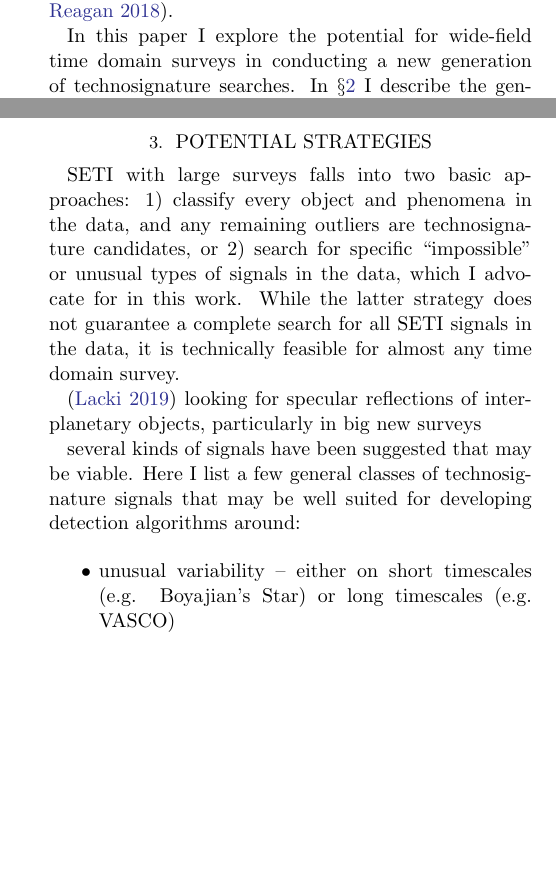
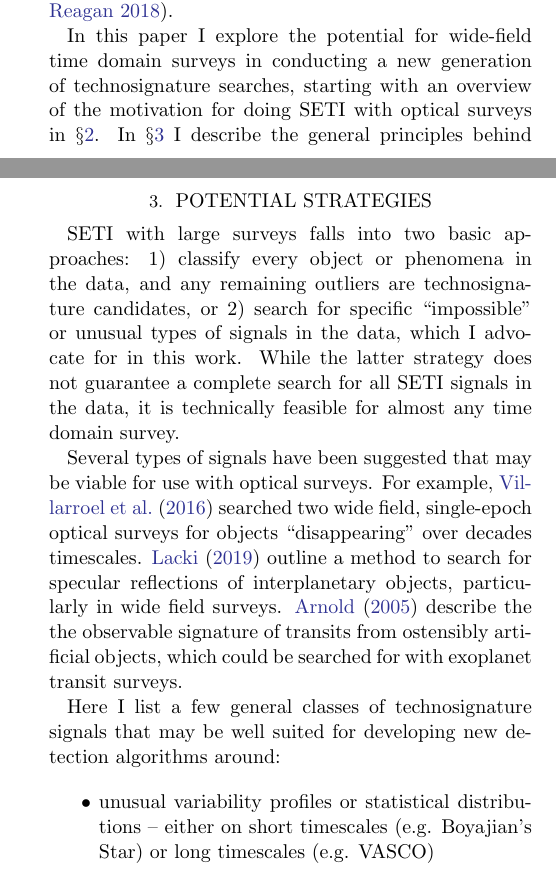
Before and after one commit to StellarCartography/survey_seti, a LaTeX paper (paper/ms.tex): two parts of the columns of pages 1 and 2 of 5, joined at a grey line, cut so that both start at the same text, the shorter picture padded with empty space. The pictures show the PDF file paper/ms.pdf that the author committed with the source.

Commit message:
start writing section 3

```diff
--- a/paper/ms.tex
+++ b/paper/ms.tex
@@ -61,8 +61,8 @@ While \citet{wright2018c} suggest the completeness of our search of the ``cosmic
 Surveys like the currently running Zwicky Transient Facility \citep[ZTF][]{bellm2014} and the upcoming Large Synoptic Survey Telescope \citep[LSST][]{lsst} will be transformative in enabling both reproducible and cost-efficient SETI. By developing search strategies that utilize public survey databases and real-time ``alert streams'', both of which are being developed to facilitate a wide range of science goals from these facilities, optical survey SETI can be conducted automatically. As new search algorithms are developed, these databases can be quickly re-analyzed, providing a much-needed level of reproducibility and transparency that will help reduce the ``giggle factor'' stigma for SETI \citep{wright2018b}.
 
 
-In this paper I explore the potential for wide-field time domain surveys in conducting a new generation of technosignature searches.
-In \S\ref{sec:method} I describe the general principles behind technosignature searches in time domain surveys, including spatial over-densities of light curve signals and coordinated signals between multiple sources, for example.
+In this paper I explore the potential for wide-field time domain surveys in conducting a new generation of technosignature searches, starting with an overview of the motivation for doing SETI with optical surveys in \S\ref{sec:method}.
+In \S\ref{sec:strategy} I describe the general principles behind technosignature searches in time domain surveys, including spatial over-densities of light curve signals and coordinated signals between multiple sources, for example.
 In \S\ref{sec:haystack} I introduce several relevant surveys, and use the ``Cosmic Haystack'' search volume metric developed by \citet{wright2018c} to quantitatively compare these surveys to current radio SETI approaches.
 The data-driven spatial-temporal domain explored by these surveys necessitates new SETI approaches be developed, and in \S\ref{sec:transit} I outline an example signal where transiting planets around many stars could act as a spatially distributed beacon network.
 Finally in \S\ref{sec:discussion} I discuss ideas for other search approaches, and the advantages in cost and reproducibility of conducting SETI with current and upcoming optical time domain surveys.
@@ -130,18 +130,19 @@ The infrastructure needed to conduct technosignature searches with these large o
 
 %%%%%%%%%%%%%%%%%%%%%%%%%%%%%%
 \section{Potential Strategies}
+\label{sec:strategy}
 
 SETI with large surveys falls into two basic approaches: 1) classify every object or phenomena in the data, and any remaining outliers are technosignature candidates, or 2) search for specific ``impossible'' or unusual types of signals in the data, which I advocate for in this work. While the latter strategy does not guarantee a complete search for all SETI signals in the data, it is technically feasible for almost any time domain survey.
 
-\citep{lacki2019} looking for specular reflections of interplanetary objects, particularly in big new surveys
+Several types of signals have been suggested that may be viable for use with optical surveys. For example, \citet{villarroel2016} searched two wide field, single-epoch optical surveys for objects ``disappearing''  over decades timescales. \citet{lacki2019} outline a method to search for specular reflections of interplanetary objects, particularly in wide field surveys. \citet{arnold2005} describe the the observable signature of transits from ostensibly artificial objects, which could be searched for with exoplanet transit surveys.
 
-several kinds of signals have been suggested that may be viable. Here I list a few general classes of technosignature signals that may be well suited for developing detection algorithms around:
+Here I list a few general classes of technosignature signals that may be well suited for developing new detection algorithms around:
 
 \begin{itemize}
-\item unusual variability -- either on short timescales (e.g. Boyajian's Star) or long timescales (e.g. VASCO)
+\item unusual variability profiles or statistical distributions -- either on short timescales (e.g. Boyajian's Star) or long timescales (e.g. VASCO)
 \item spatial correlations of events or phenomena -- e.g. coordination of transiting systems, or rebroadcasting events such as novae along the ``SETI ellipse'' \citep{makovetskii1977,lemarchand1994,tarter2001,shostak2004}
 \item spatial density or distribution -- e.g. an over density of phenomena, such as within the Earth Transit Zone \citep{heller2016}
-\item unnatural patterns, particularly of otherwise normal variability -- e.g. a prime or fibonacci sequence
+\item unnatural patterns, particularly patterns of otherwise normal variability -- e.g. a prime or fibonacci sequence
 \end{itemize}
 
 
```
Also changed, not shown: paper/ms.pdf.
